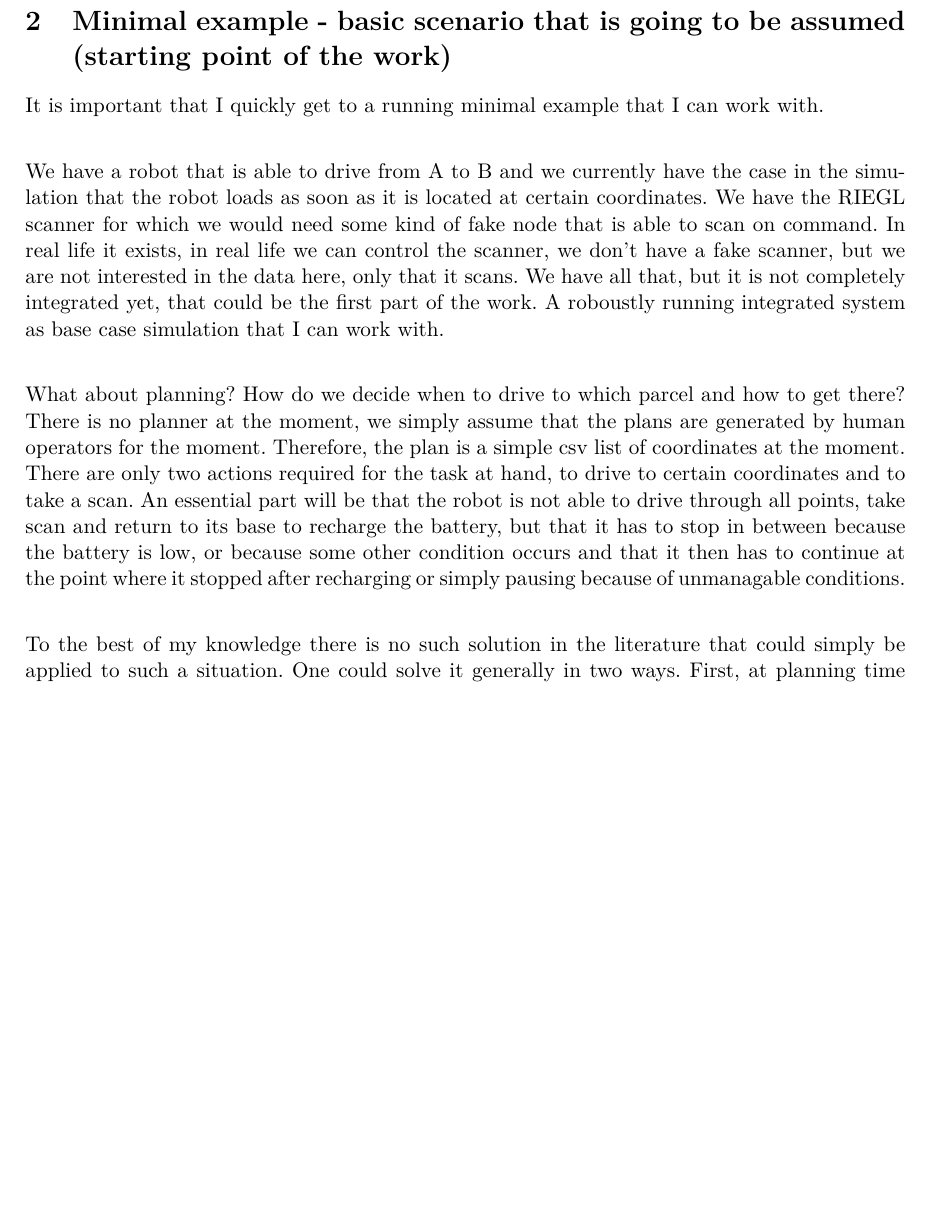
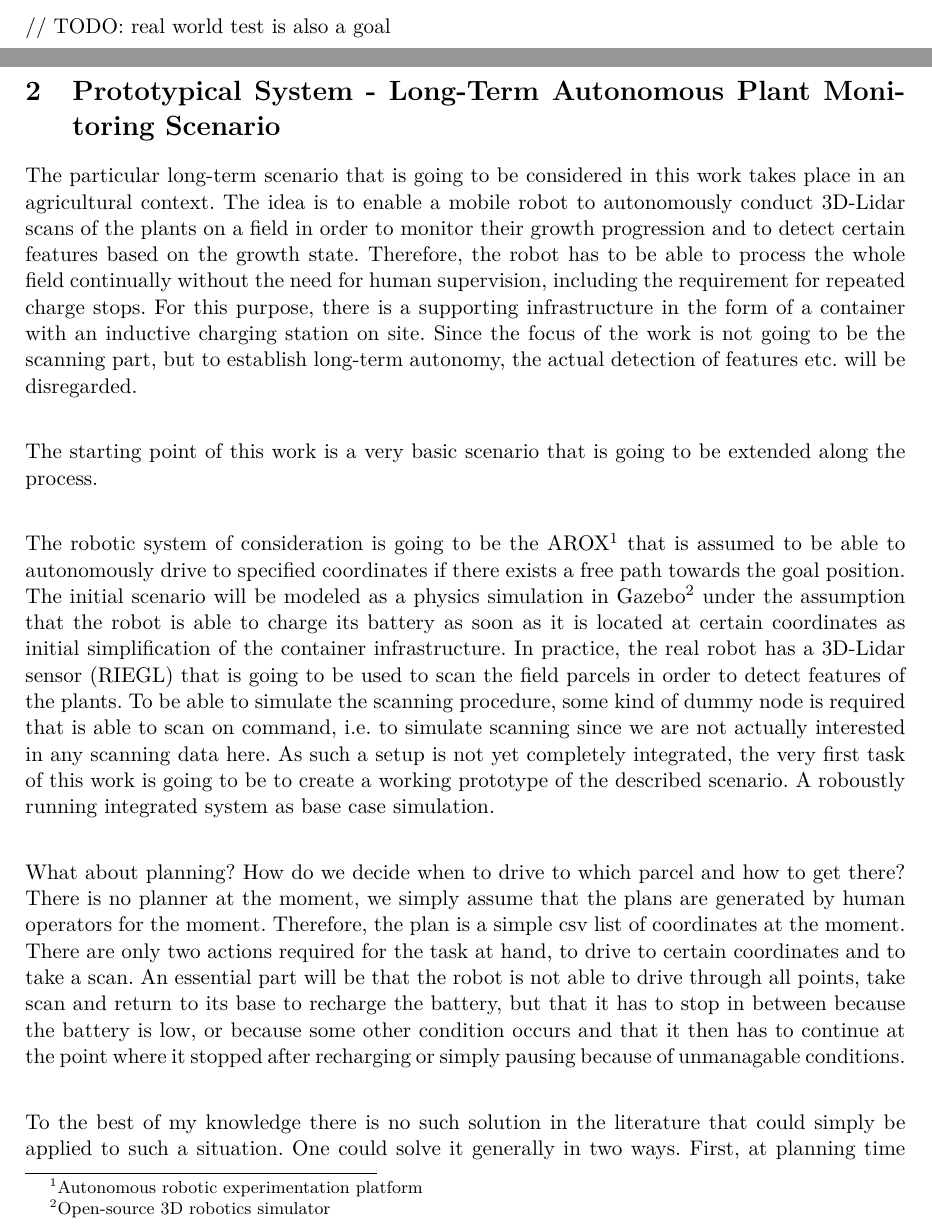
Before and after one commit to tbohne/msc, a LaTeX thesis (thesis/expose.tex): part of page 5 of 8 before the commit and two parts of pages 1 and 2 of 9 after it, the two joined at a grey line, cut at the place of the change, the shorter picture padded with empty space. Compiled offline with pdfLaTeX.

Commit message:
update draft

```diff
--- a/thesis/expose.tex
+++ b/thesis/expose.tex
@@ -32,4 +32,33 @@ Moreover, hurdles that can stand in the way of long-term autonomy of such a syst
 Long-term autonomy, as robotics in general, is an integration problem. Many technologies have to be integrated in order to build a working system, and compared to
 other disciplines of artificial intelligence, it is not trivial to evaluate such a system and conclude, for example, that it has improved the status quo by a certain percentage.
 Nevertheless, one should aim for results that are meaningful based on scientific standards. The keyword, under which such attempts are summarized is scientific robotics,
-and the goal of this work will be to evaluate the considered robotic system based on such standards.\newline
+and the goal of this work will be to evaluate the considered robotic system based on such standards.
+
+// TODO: real world test is also a goal
+
+\section{Prototypical System - Long-Term Autonomous Plant Monitoring Scenario}
+
+The particular long-term scenario that is going to be considered in this work takes place in an agricultural context.
+The idea is to enable a mobile robot to autonomously conduct 3D-Lidar scans of the plants on a field in order to monitor their growth progression and
+to detect certain features based on the growth state. Therefore, the robot has to be able to process the whole field continually without the need for human supervision,
+including the requirement for repeated charge stops. For this purpose, there is a supporting infrastructure in the form of a container with an inductive charging station on site.
+Since the focus of the work is not going to be the scanning part, but to establish long-term autonomy, the actual detection of features etc. will be disregarded.\newline
+
+The starting point of this work is a very basic scenario that is going to be extended along the process.\newline
+
+The robotic system of consideration is going to be the AROX\footnote{Autonomous robotic experimentation platform} that is assumed to be able to autonomously drive to specified
+coordinates if there exists a free path towards the goal position. The initial scenario will be modeled as a physics simulation in Gazebo\footnote{Open-source 3D robotics simulator}
+under the assumption that the robot is able to charge its battery as soon as it is located at certain coordinates as initial simplification of the container infrastructure.
+In practice, the real robot has a 3D-Lidar sensor (RIEGL) that is going to be used to scan the field parcels in order to detect features of the plants.
+To be able to simulate the scanning procedure, some kind of dummy node is required that is able to scan on command, i.e. to simulate scanning since we are not actually
+interested in any scanning data here. As such a setup is not yet completely integrated, the very first task of this work is going to be to create a working prototype of
+the described scenario. A roboustly running integrated system as base case simulation.\newline
+
+What about planning? How do we decide when to drive to which parcel and how to get there? There is no planner at the moment, we simply assume that the plans
+are generated by human operators for the moment. Therefore, the plan is a simple csv list of coordinates at the moment. There are only two actions required for
+the task at hand, to drive to certain coordinates and to take a scan. An essential part will be that the robot is not able to drive through all points, take scan and
+return to its base to recharge the battery, but that it has to stop in between because the battery is low, or because some other condition occurs
+and that it then has to continue at the point where it stopped after recharging or simply pausing because of unmanagable conditions.\newline
+
+To the best of my knowledge there is no such solution in the literature that could simply be applied to such a situation.
+One could solve it generally in two ways. First, at planning time by considering charging stops as crucial part of the plan. Of course, this approach
@@ -130,20 +192,3 @@ that is able to detect a certain class of obstacles. The integrative approach is
 
 It is important to come up with definitions of such failure situations or classes (types) of such situations and how many there are very early in the work.
 
-\section{Minimal example - basic scenario that is going to be assumed (starting point of the work)}
-
-It is important that I quickly get to a running minimal example that I can work with.\newline
-
-We have a robot that is able to drive from A to B and we currently have the case in the simulation that the robot loads as soon as it is located at certain coordinates.
-We have the RIEGL scanner for which we would need some kind of fake node that is able to scan on command. In real life it exists, in real life we can control the scanner,
-we don't have a fake scanner, but we are not interested in the data here, only that it scans. We have all that, but it is not completely integrated yet, that could
-be the first part of the work. A roboustly running integrated system as base case simulation that I can work with.\newline
-
-What about planning? How do we decide when to drive to which parcel and how to get there? There is no planner at the moment, we simply assume that the plans
-are generated by human operators for the moment. Therefore, the plan is a simple csv list of coordinates at the moment. There are only two actions required for
-the task at hand, to drive to certain coordinates and to take a scan. An essential part will be that the robot is not able to drive through all points, take scan and
-return to its base to recharge the battery, but that it has to stop in between because the battery is low, or because some other condition occurs
-and that it then has to continue at the point where it stopped after recharging or simply pausing because of unmanagable conditions.\newline
-
-To the best of my knowledge there is no such solution in the literature that could simply be applied to such a situation.
-One could solve it generally in two ways. First, at planning time by considering charging stops as crucial part of the plan. Of course, this approach
```
Also changed, not shown: thesis/expose.tex (67 more changed lines).
